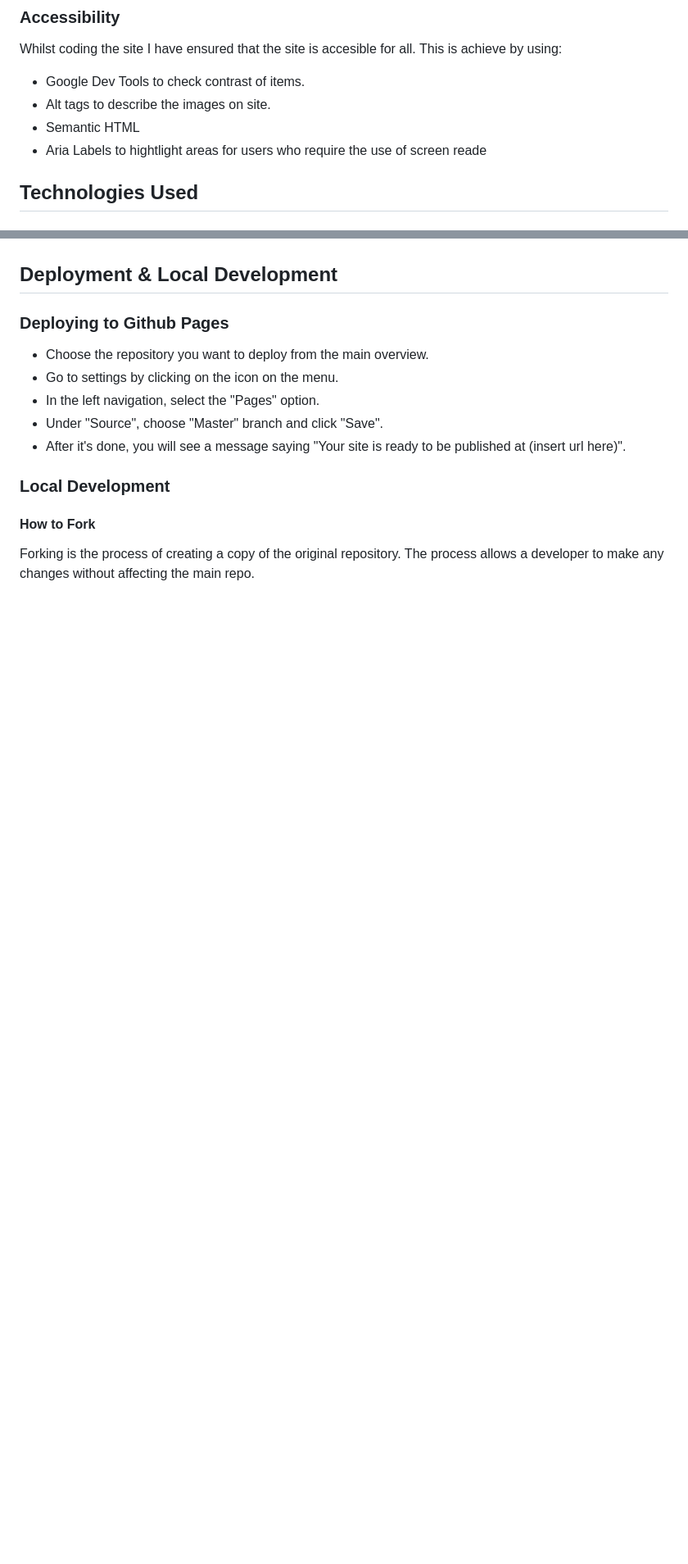
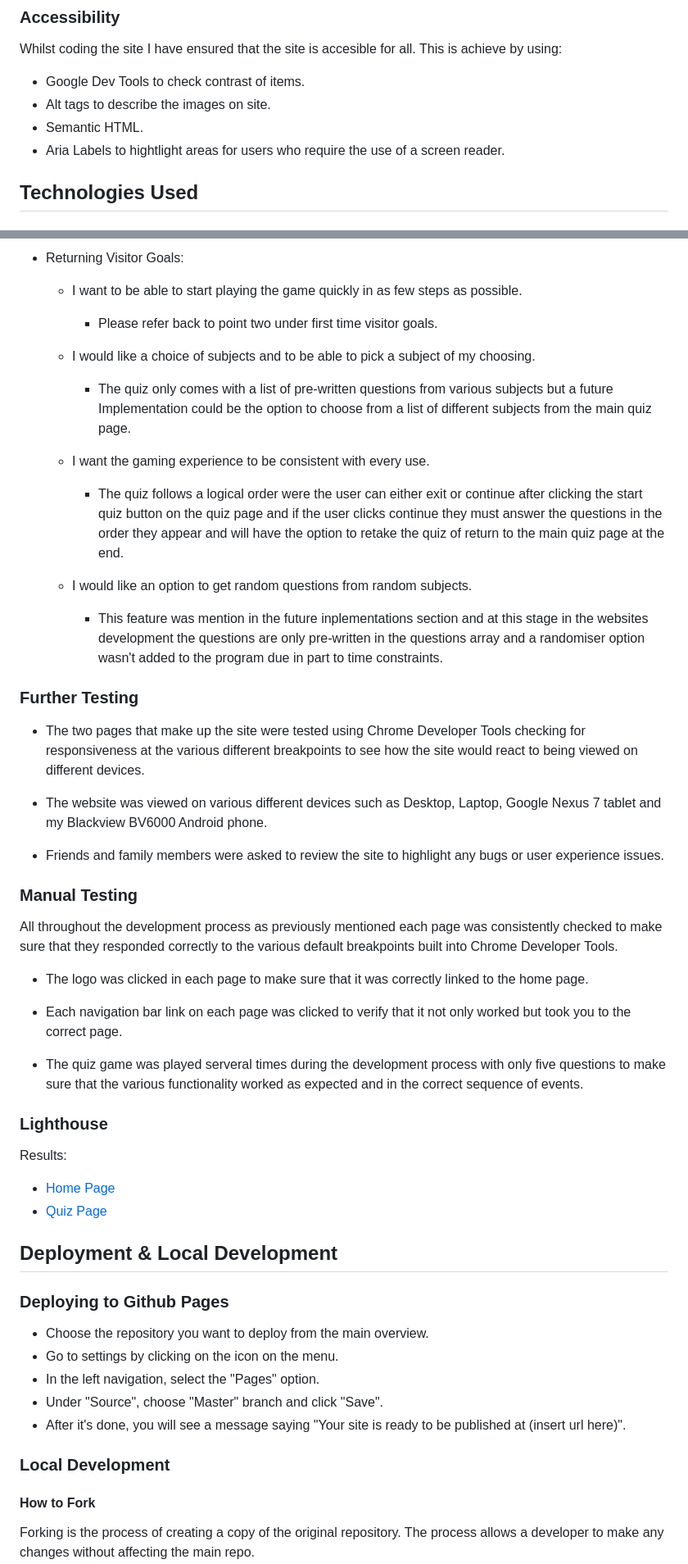
Before and after one commit to KDugg84/CI-The-Virtual-Pub-Quiz-MS2-GP, a Markdown page: README.md, 2 parts joined by grey strips. Shown at 82% size. GitHub-like rendering; blank space fills up the shorter version.

```diff
--- a/README.md
+++ b/README.md
@@ -181,8 +181,8 @@ Whilst coding the site I have ensured that the site is accesible for all. This i
 
 * Google Dev Tools to check contrast of items.
 * Alt tags to describe the images on site.
-* Semantic HTML
-* Aria Labels to hightlight areas for users who require the use of screen reade
+* Semantic HTML.
+* Aria Labels to hightlight areas for users who require the use of a screen reader.
 
 ## Technologies Used
 
@@ -212,3 +278,52 @@ CDNs [Cloudflare](https://www.cloudflare.com/en-gb/learning/what-is-cloudflare/)
+* Returning Visitor Goals:
+
+  * I want to be able to start playing the game quickly in as few steps as possible.
+
+    * Please refer back to point two under first time visitor goals.
+
+  * I would like a choice of subjects and to be able to pick a subject of my choosing.
+
+    * The quiz only comes with a list of pre-written questions from various subjects but a future
+    Implementation could be the option to choose from a list of different subjects from the main quiz page.
+
+  * I want the gaming experience to be consistent with every use.
+
+    * The quiz follows a logical order were the user can either exit or continue after clicking the start quiz
+    button on the quiz page and if the user clicks continue they must answer the questions in the order
+    they appear and will have the option to retake the quiz of return to the main quiz page at the end.
+
+  * I would like an option to get random questions from random subjects.
+
+    * This feature was mention in the future inplementations section and at this stage in the websites development
+    the questions are only pre-written in the questions array and a randomiser option wasn't added to the program
+    due in part to time constraints.
+
+### Further Testing
+
+* The two pages that make up the site were tested using Chrome Developer Tools checking for responsiveness at
+the various different breakpoints to see how the site would react to being viewed on different devices.
+
+* The website was viewed on various different devices such as Desktop, Laptop, Google Nexus 7 tablet and my Blackview BV6000 Android phone.
+
+* Friends and family members were asked to review the site to highlight any bugs or user experience issues.
+
+### Manual Testing
+
+All throughout the development process as previously mentioned each page was consistently checked to make sure that they responded correctly to the various default breakpoints built into Chrome Developer Tools.
+
+  * The logo was clicked in each page to make sure that it was correctly linked to the home page.
+
+  * Each navigation bar link on each page was clicked to verify that it not only worked but took you to the correct page.
+
+  * The quiz game was played serveral times during the development process with only five questions to make
+  sure that the various functionality worked as expected and in the correct sequence of events.
+
+### Lighthouse
+
+Results:
+
+* [Home Page](assets/img/Home%20Page%20Lighthouse.PNG)
+* [Quiz Page](assets/img/Quiz%20Page%20Lighthouse.PNG)
 
 ## Deployment & Local Development
 
```
Also changed, not shown: other parts of README.md (+67 -1 lines).
